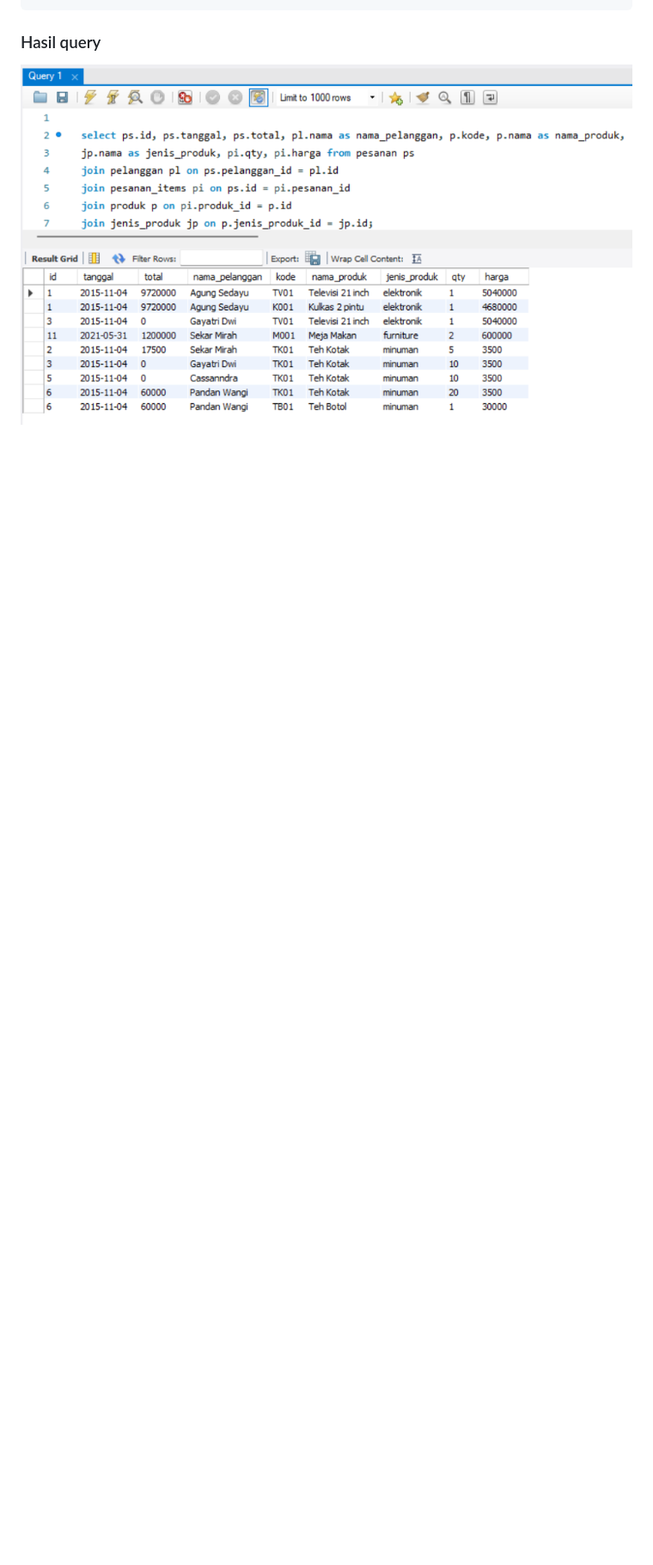
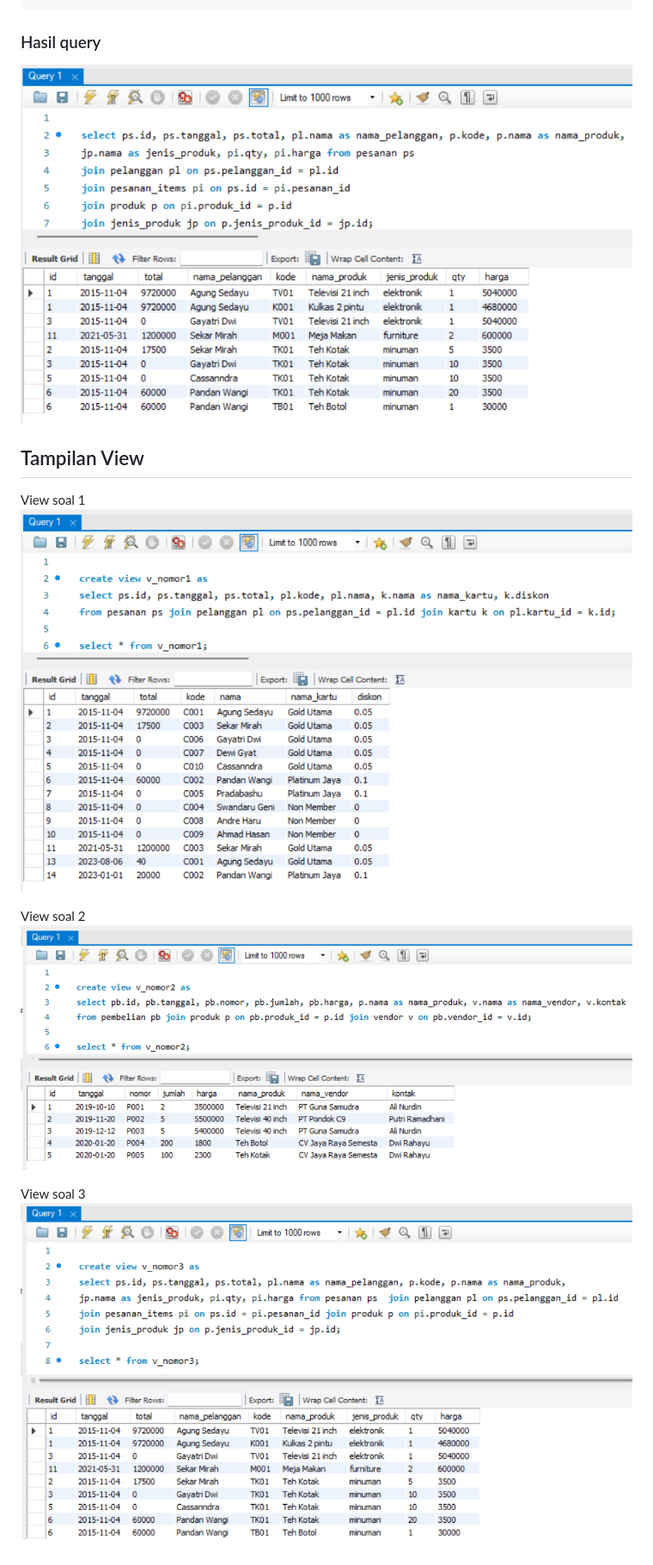
Before and after one commit to naadflwrx/SIB-FULLSTACK_WEBDEV, a Markdown page: mysql7/readmy.md, the part around the change printed below. Shown: that part at 86% size. Drawn GitHub-style; pictures changed too: mysql7/images/v1.png (added), mysql7/images/v2.png (added), mysql7/images/v3.png (added); blank space fills up the shorter version.

Commit message:
worksheet 4

````diff
--- a/mysql7/readmy.md
+++ b/mysql7/readmy.md
@@ -36,3 +37,14 @@ join jenis_produk jp on p.jenis_produk_id = jp.id;
 ```
 ### Hasil query
-![Soal 3](./images/ft3.png)
+![Soal](./images/ft3.png)
+
+
+## Tampilan View
+View soal 1
+![View 1](./images/v1.png)
+
+View soal 2
+![View 2](./images/v2.png)
+
+View soal 3
+![View 3](./images/v3.png)
````
Also changed, not shown: other parts of mysql7/readmy.md (+3 -2 lines).
